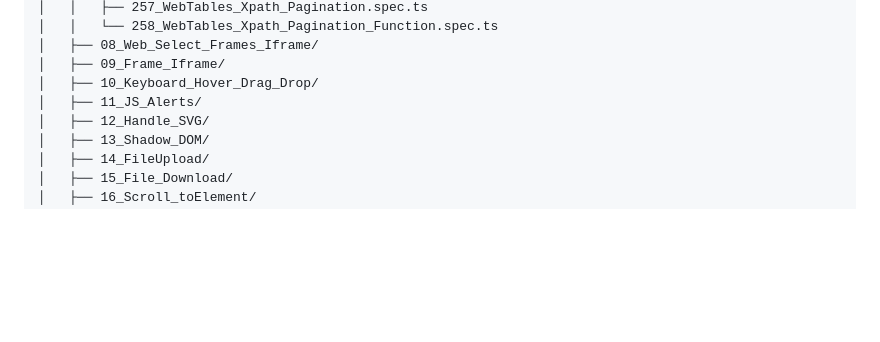
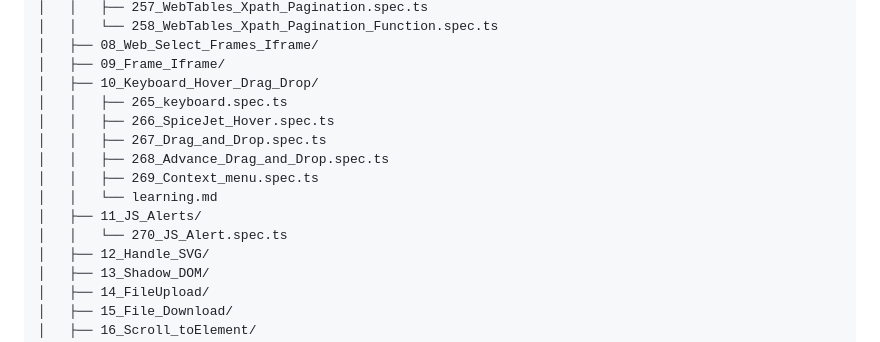
Before and after one commit to NiskAutomation/PlaywrightFundamentals, a Markdown page: README.md, the part around the change. GitHub-like rendering; blank space fills up the shorter version.

Commit message:
Update README hierarchy for keyboard and alerts

```diff
--- a/README.md
+++ b/README.md
@@ -106,7 +106,14 @@ PlaywrightFundamentals/
 │   ├── 08_Web_Select_Frames_Iframe/
 │   ├── 09_Frame_Iframe/
 │   ├── 10_Keyboard_Hover_Drag_Drop/
+│   │   ├── 265_keyboard.spec.ts
+│   │   ├── 266_SpiceJet_Hover.spec.ts
+│   │   ├── 267_Drag_and_Drop.spec.ts
+│   │   ├── 268_Advance_Drag_and_Drop.spec.ts
+│   │   ├── 269_Context_menu.spec.ts
+│   │   └── learning.md
 │   ├── 11_JS_Alerts/
+│   │   └── 270_JS_Alert.spec.ts
 │   ├── 12_Handle_SVG/
 │   ├── 13_Shadow_DOM/
 │   ├── 14_FileUpload/
```
